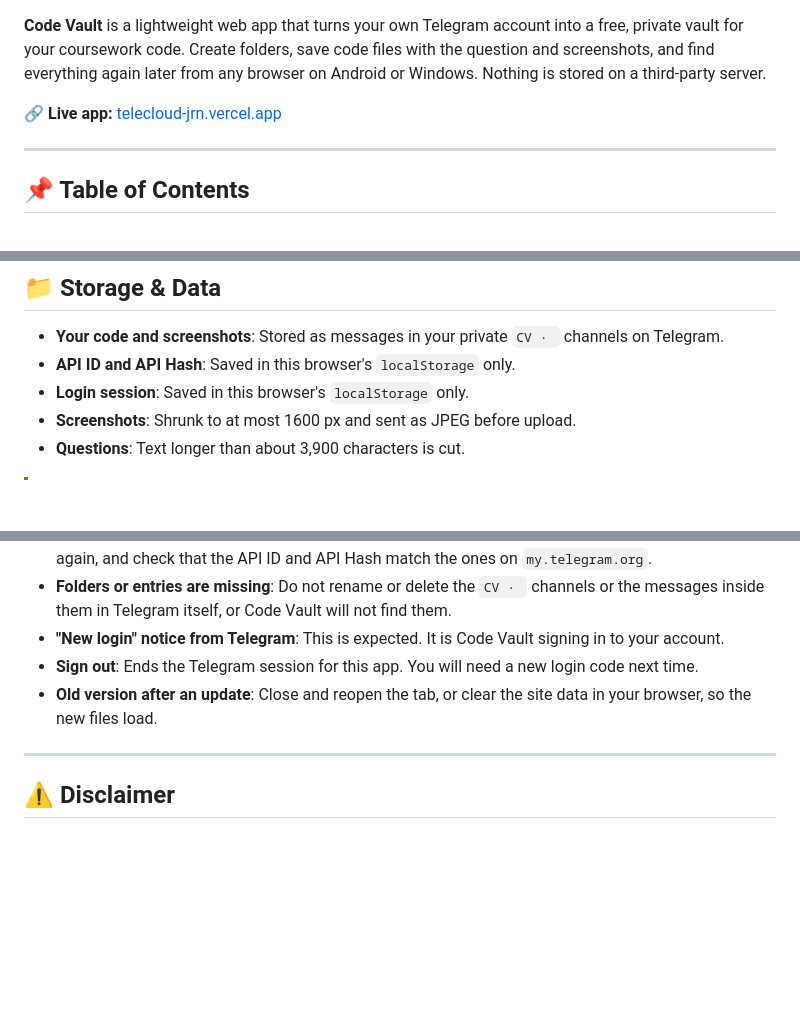
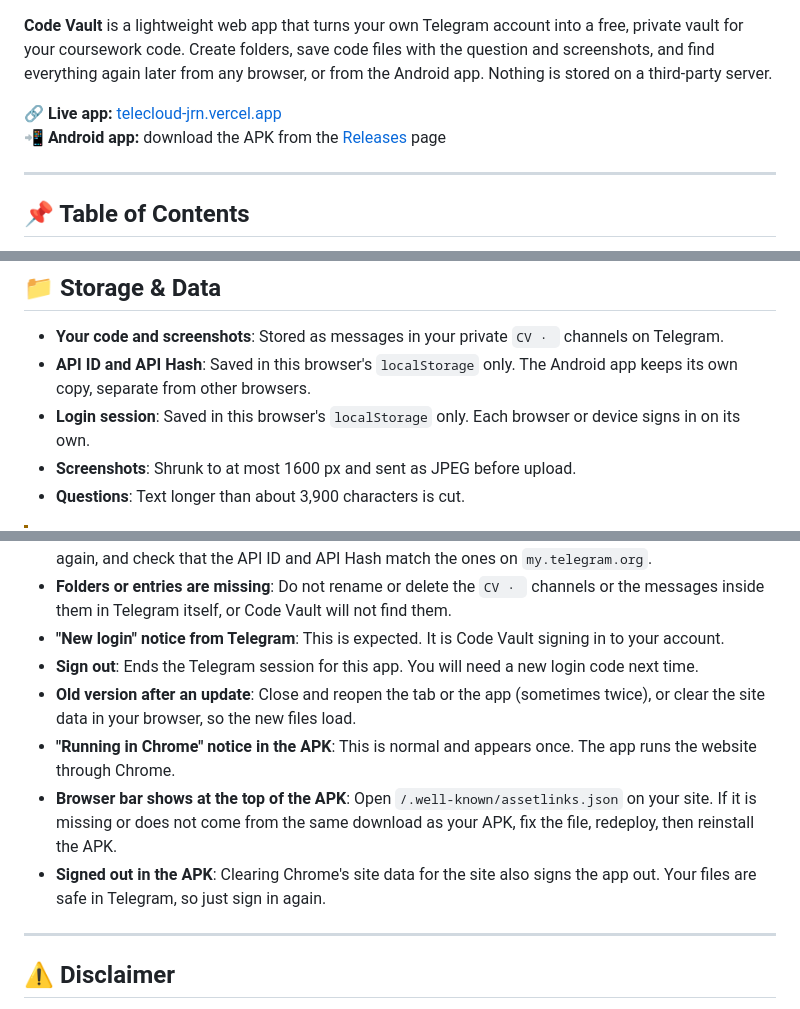
Before and after one commit to jony99jrn/telecloud, a Markdown page: README.md, 3 parts joined by grey strips. Drawn GitHub-style; blank space fills up the shorter version.

```diff
--- a/README.md
+++ b/README.md
@@ -13,9 +13,10 @@
   <img src="https://img.shields.io/badge/PWA-Installable-green?style=flat-square" alt="PWA Badge">
 </p>
 
-**Code Vault** is a lightweight web app that turns your own Telegram account into a free, private vault for your coursework code. Create folders, save code files with the question and screenshots, and find everything again later from any browser on Android or Windows. Nothing is stored on a third-party server.
+**Code Vault** is a lightweight web app that turns your own Telegram account into a free, private vault for your coursework code. Create folders, save code files with the question and screenshots, and find everything again later from any browser, or from the Android app. Nothing is stored on a third-party server.
 
 🔗 **Live app:** [telecloud-jrn.vercel.app](https://telecloud-jrn.vercel.app)
+📲 **Android app:** download the APK from the [Releases](https://github.com/jony99jrn/telecloud/releases) page
 
 ---
 
@@ -85,8 +91,8 @@ When you open the site, Code Vault reads your channels that start with `CV · `
 ## 📁 Storage & Data
 
 *   **Your code and screenshots**: Stored as messages in your private `CV · ` channels on Telegram.
-*   **API ID and API Hash**: Saved in this browser's `localStorage` only.
-*   **Login session**: Saved in this browser's `localStorage` only.
+*   **API ID and API Hash**: Saved in this browser's `localStorage` only. The Android app keeps its own copy, separate from other browsers.
+*   **Login session**: Saved in this browser's `localStorage` only. Each browser or device signs in on its own.
 *   **Screenshots**: Shrunk to at most 1600 px and sent as JPEG before upload.
 *   **Questions**: Text longer than about 3,900 characters is cut.
 
@@ -174,7 +217,10 @@ npm run preview
 *   **Folders or entries are missing**: Do not rename or delete the `CV · ` channels or the messages inside them in Telegram itself, or Code Vault will not find them.
 *   **"New login" notice from Telegram**: This is expected. It is Code Vault signing in to your account.
 *   **Sign out**: Ends the Telegram session for this app. You will need a new login code next time.
-*   **Old version after an update**: Close and reopen the tab, or clear the site data in your browser, so the new files load.
+*   **Old version after an update**: Close and reopen the tab or the app (sometimes twice), or clear the site data in your browser, so the new files load.
+*   **"Running in Chrome" notice in the APK**: This is normal and appears once. The app runs the website through Chrome.
+*   **Browser bar shows at the top of the APK**: Open `/.well-known/assetlinks.json` on your site. If it is missing or does not come from the same download as your APK, fix the file, redeploy, then reinstall the APK.
+*   **Signed out in the APK**: Clearing Chrome's site data for the site also signs the app out. Your files are safe in Telegram, so just sign in again.
 
 ---
 
```
Also changed, not shown: other parts of README.md (+46 -4 lines).
